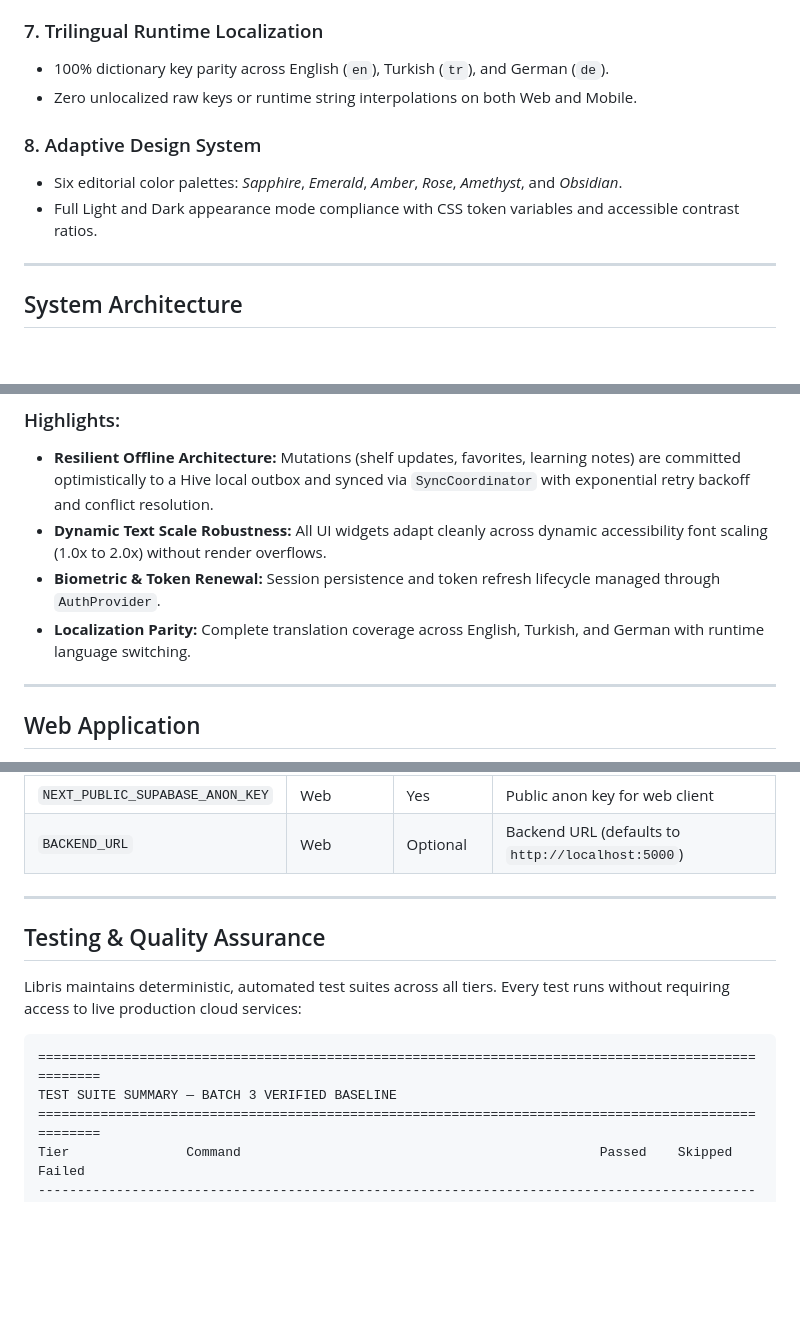
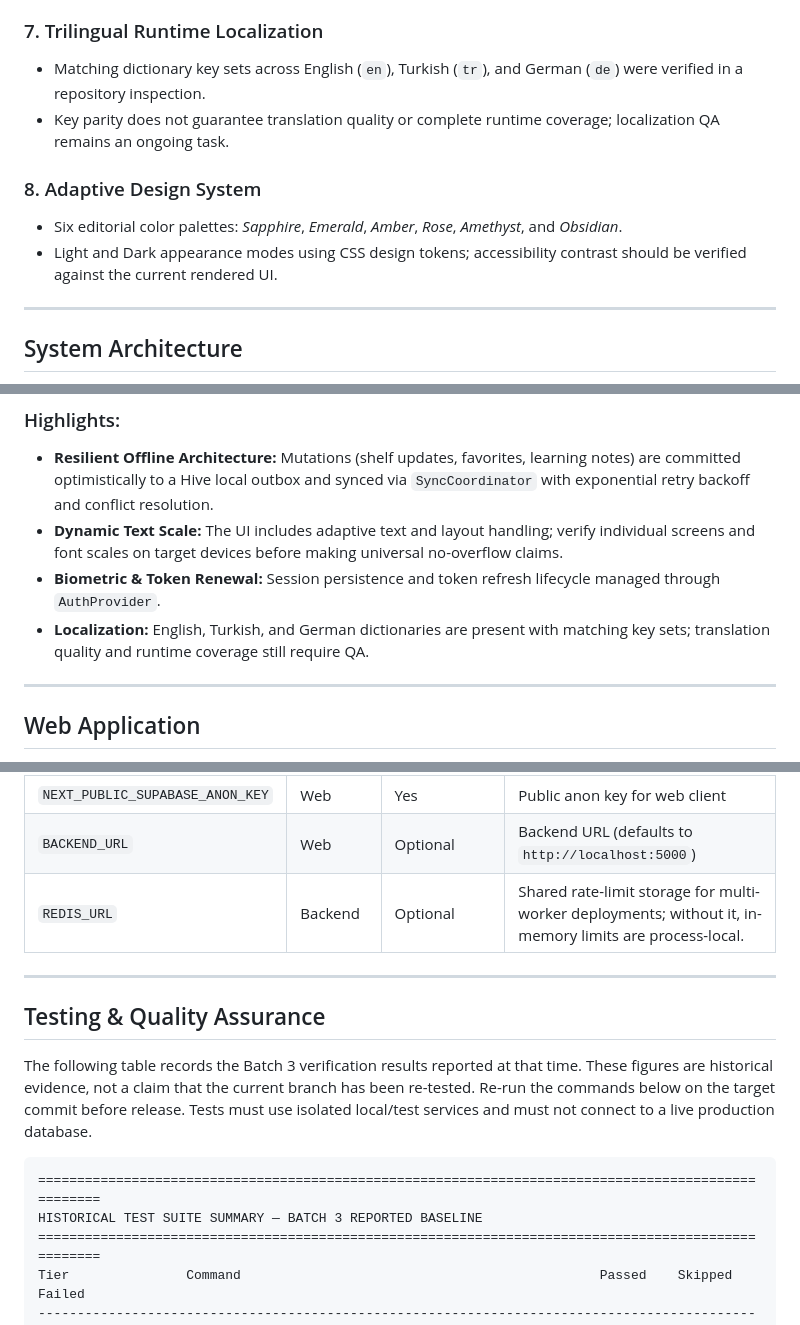
Before and after one commit to akifkeklik/book-ai-app, a Markdown page: README.md, 3 parts joined by grey strips. Rendered like a GitHub page; blank space fills up the shorter version.

````diff
--- a/README.md
+++ b/README.md
@@ -109,12 +109,12 @@ Libris is built upon four non-negotiable engineering principles:
 - Offline-first local mutations with resilient outbox queuing.
 
 ### 7. Trilingual Runtime Localization
-- 100% dictionary key parity across English (`en`), Turkish (`tr`), and German (`de`).
-- Zero unlocalized raw keys or runtime string interpolations on both Web and Mobile.
+- Matching dictionary key sets across English (`en`), Turkish (`tr`), and German (`de`) were verified in a repository inspection.
+- Key parity does not guarantee translation quality or complete runtime coverage; localization QA remains an ongoing task.
 
 ### 8. Adaptive Design System
 - Six editorial color palettes: *Sapphire*, *Emerald*, *Amber*, *Rose*, *Amethyst*, and *Obsidian*.
-- Full Light and Dark appearance mode compliance with CSS token variables and accessible contrast ratios.
+- Light and Dark appearance modes using CSS design tokens; accessibility contrast should be verified against the current rendered UI.
 
 ---
 
@@ -230,9 +230,9 @@ The mobile application is crafted with Flutter 3.24, targeting Android, iOS, and
 
 ### Highlights:
 - **Resilient Offline Architecture:** Mutations (shelf updates, favorites, learning notes) are committed optimistically to a Hive local outbox and synced via `SyncCoordinator` with exponential retry backoff and conflict resolution.
-- **Dynamic Text Scale Robustness:** All UI widgets adapt cleanly across dynamic accessibility font scaling (1.0x to 2.0x) without render overflows.
+- **Dynamic Text Scale:** The UI includes adaptive text and layout handling; verify individual screens and font scales on target devices before making universal no-overflow claims.
 - **Biometric & Token Renewal:** Session persistence and token refresh lifecycle managed through `AuthProvider`.
-- **Localization Parity:** Complete translation coverage across English, Turkish, and German with runtime language switching.
+- **Localization:** English, Turkish, and German dictionaries are present with matching key sets; translation quality and runtime coverage still require QA.
 
 ---
 
@@ -430,16 +430,17 @@ docker compose down -v
 | `NEXT_PUBLIC_SUPABASE_URL` | Web | Yes | Public Supabase endpoint for web client |
 | `NEXT_PUBLIC_SUPABASE_ANON_KEY` | Web | Yes | Public anon key for web client |
 | `BACKEND_URL` | Web | Optional | Backend URL (defaults to `http://localhost:5000`) |
+| `REDIS_URL` | Backend | Optional | Shared rate-limit storage for multi-worker deployments; without it, in-memory limits are process-local. |
 
 ---
 
 ## Testing & Quality Assurance
 
-Libris maintains deterministic, automated test suites across all tiers. Every test runs without requiring access to live production cloud services:
+The following table records the Batch 3 verification results reported at that time. These figures are historical evidence, not a claim that the current branch has been re-tested. Re-run the commands below on the target commit before release. Tests must use isolated local/test services and must not connect to a live production database.
 
 ```
 ====================================================================================================
-TEST SUITE SUMMARY — BATCH 3 VERIFIED BASELINE
+HISTORICAL TEST SUITE SUMMARY — BATCH 3 REPORTED BASELINE
 ====================================================================================================
 Tier               Command                                              Passed    Skipped    Failed
 ----------------------------------------------------------------------------------------------------
````
Also changed, not shown: other parts of README.md (+20 -20 lines).
